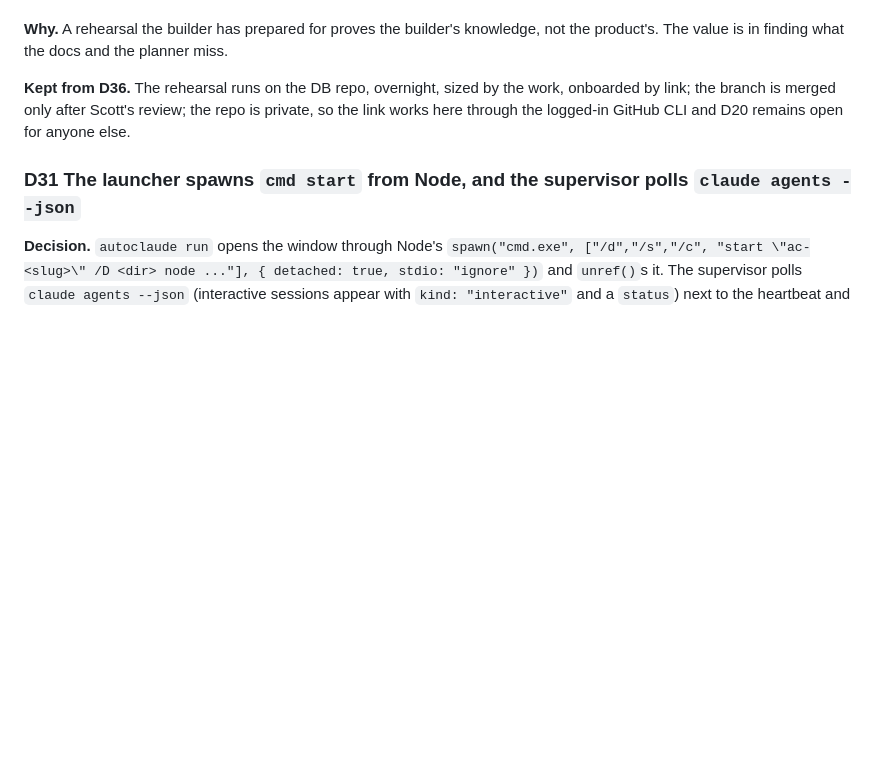
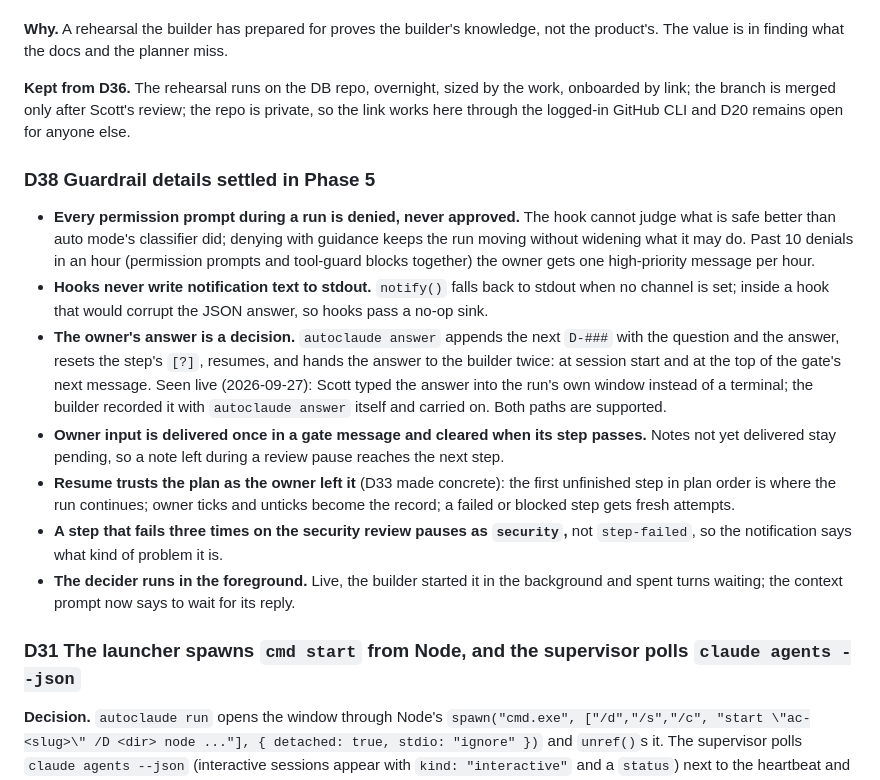
Before and after one commit to chaoticnewfie/autoclaude, a Markdown page: docs/DECISIONS.md, the part around the change. GitHub-like rendering; blank space fills up the shorter version.

Commit message:
test: needs-owner fixture; live blocked-question round trip verified
Live: the builder asked the decider, blocked with a clear multi-option
question, Scott answered in the run window, the builder recorded it with
`autoclaude answer`, built the step, and the gate verified it with a real
security review (pass, one low finding filed). The context prompt now
tells the builder to wait for the decider instead of backgrounding it.
D38 records the Phase 5 guardrail details.

Co-Authored-By: Claude Opus 5.5 <noreply@anthropic.com>

```diff
--- a/docs/DECISIONS.md
+++ b/docs/DECISIONS.md
@@ -339,6 +339,29 @@ product's. The value is in finding what the docs and the planner miss.
 link; the branch is merged only after Scott's review; the repo is private, so the link works here
 through the logged-in GitHub CLI and D20 remains open for anyone else.
 
+### D38 Guardrail details settled in Phase 5
+
+- **Every permission prompt during a run is denied, never approved.** The hook cannot judge what
+  is safe better than auto mode's classifier did; denying with guidance keeps the run moving
+  without widening what it may do. Past 10 denials in an hour (permission prompts and tool-guard
+  blocks together) the owner gets one high-priority message per hour.
+- **Hooks never write notification text to stdout.** `notify()` falls back to stdout when no
+  channel is set; inside a hook that would corrupt the JSON answer, so hooks pass a no-op sink.
+- **The owner's answer is a decision.** `autoclaude answer` appends the next `D-###` with the
+  question and the answer, resets the step's `[?]`, resumes, and hands the answer to the builder
+  twice: at session start and at the top of the gate's next message. Seen live (2026-09-27): Scott
+  typed the answer into the run's own window instead of a terminal; the builder recorded it with
+  `autoclaude answer` itself and carried on. Both paths are supported.
+- **Owner input is delivered once in a gate message and cleared when its step passes.** Notes not
+  yet delivered stay pending, so a note left during a review pause reaches the next step.
+- **Resume trusts the plan as the owner left it** (D33 made concrete): the first unfinished step
+  in plan order is where the run continues; owner ticks and unticks become the record; a failed or
+  blocked step gets fresh attempts.
+- **A step that fails three times on the security review pauses as `security`,** not
+  `step-failed`, so the notification says what kind of problem it is.
+- **The decider runs in the foreground.** Live, the builder started it in the background and
+  spent turns waiting; the context prompt now says to wait for its reply.
+
 ### D31 The launcher spawns `cmd start` from Node, and the supervisor polls `claude agents --json`
 
 **Decision.** `autoclaude run` opens the window through Node's `spawn("cmd.exe", ["/d","/s","/c",
```
Also changed, not shown: 2 other files.
